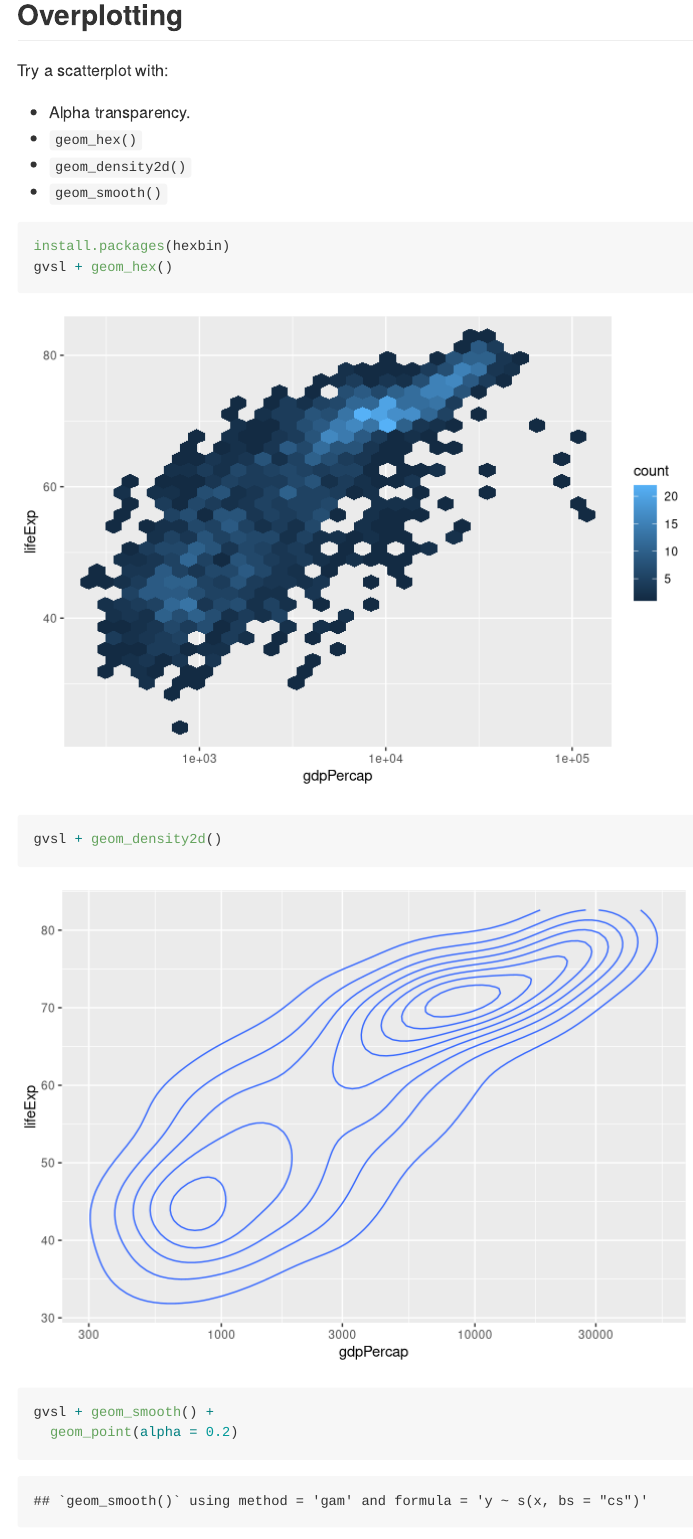
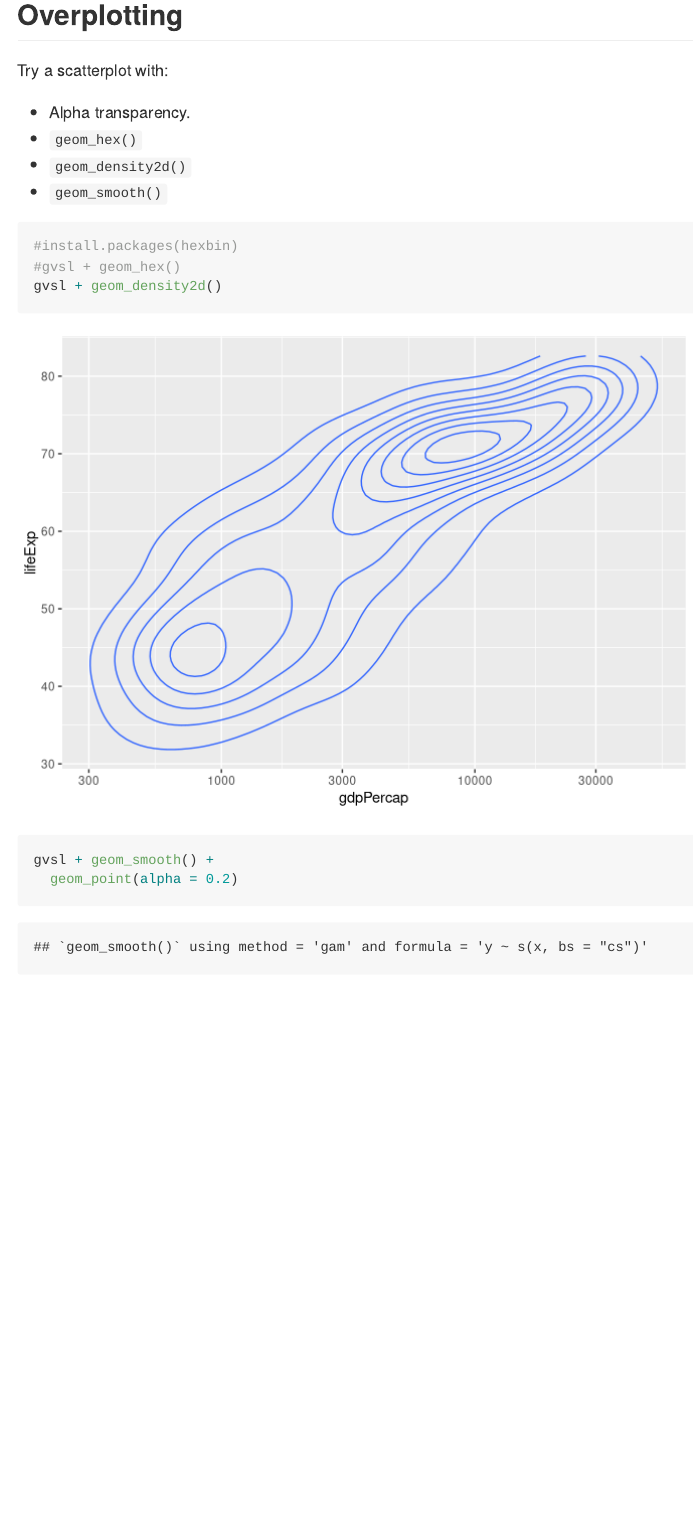
Before and after one commit to bassamjaved/stat545_md_explorer, an R Markdown document (STAT545_cm007_exploration.Rmd): the page in a window 1100 px wide, from 12750 px down. Rendered offline with R 4.5, knitr and Pandoc, with nearby package versions; the gapminder table comes from the copy in Python's plotly package.

Commit message:
Knit file

````diff
--- a/STAT545_cm007_exploration.Rmd
+++ b/STAT545_cm007_exploration.Rmd
@@ -183,8 +183,8 @@ Try a scatterplot with:
 - `geom_smooth()`
 
 ```{r}
-install.packages(hexbin)
-gvsl + geom_hex()
+#install.packages(hexbin)
+#gvsl + geom_hex()
 gvsl + geom_density2d()
 gvsl + geom_smooth() +
   geom_point(alpha = 0.2)
````
